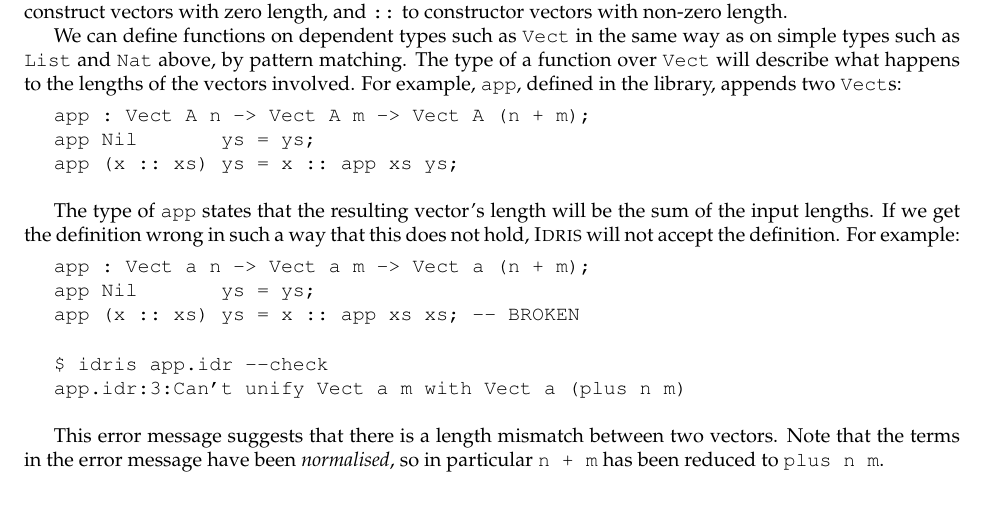
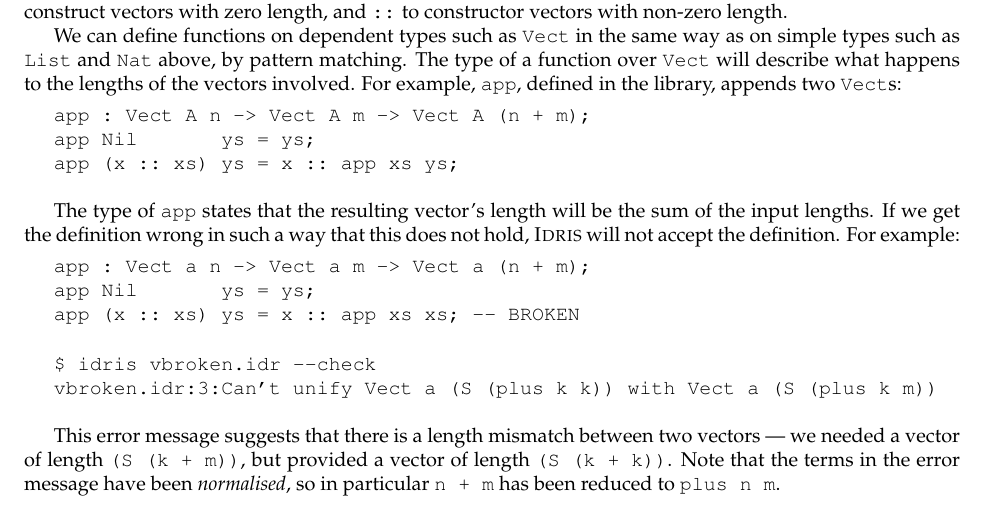
Before and after one commit to idris-lang/Idris-dev, a LaTeX document (tutorial/idris-tutorial.tex, which reads tutorial/typesfuns.tex): part of page 6 of 8, cut so that both start at the same text. Compiled offline with pdfLaTeX; a LaTeX package or settings file that is missing is left out.

Commit message:
Error message in tutorial

```diff
--- a/tutorial/typesfuns.tex
+++ b/tutorial/typesfuns.tex
@@ -235,14 +235,16 @@ app (x :: xs) ys = x :: app xs xs; -- BROKEN
 
 \begin{SaveVerbatim}{vapperrmsg}
 
-$ idris app.idr --check
-app.idr:3:Can't unify Vect a m with Vect a (plus n m)
+$ idris vbroken.idr --check
+vbroken.idr:3:Can't unify Vect a (S (plus k k)) with Vect a (S (plus k m))
 
 \end{SaveVerbatim}
 \useverb{vapperrmsg}
 %$
 
-This error message suggests that there is a length mismatch between two vectors.
+This error message suggests that there is a length mismatch between two vectors
+--- we needed a vector of length \texttt{(S (k + m))}, but provided a vector
+of length \texttt{(S (k + k))}.
 Note that the terms in the error message have been \emph{normalised}, so in
 particular \texttt{n + m} has been reduced to \texttt{plus n m}.
 
```
Also changed, not shown: 2 other files.
